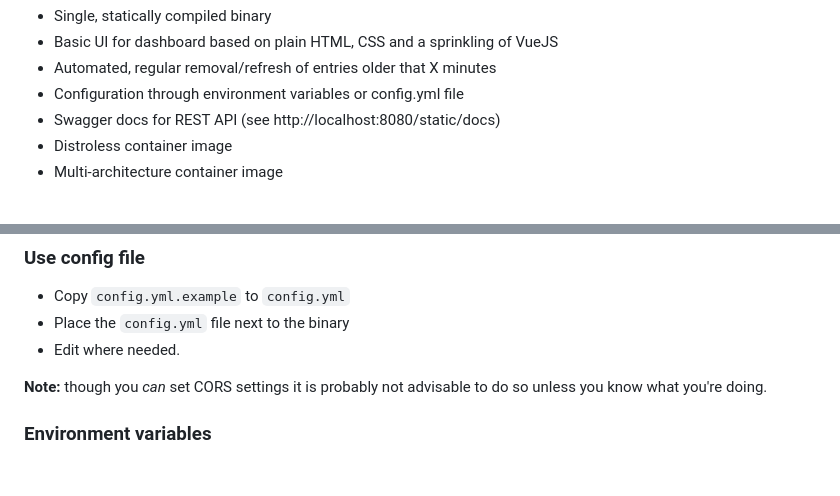
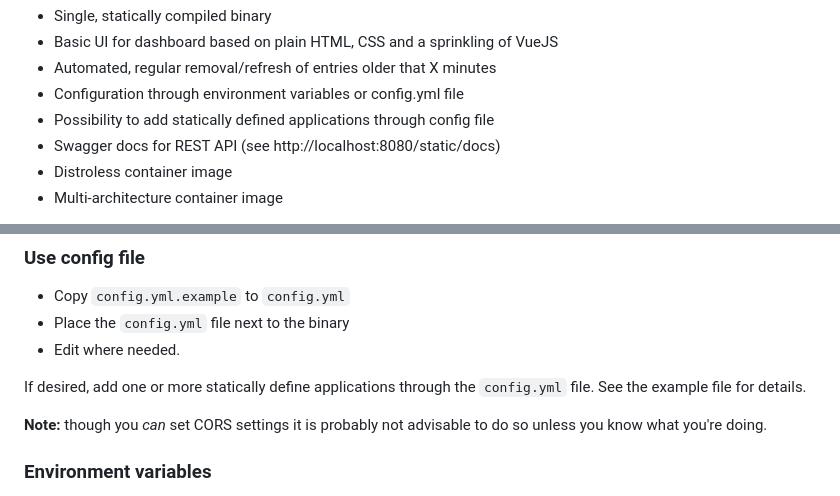
Before and after one commit to mvdkleijn/homedash, a Markdown page: README.md, 2 parts joined by grey strips. Rendered like a GitHub page; blank space fills up the shorter version.

Commit message:
Update readme for static apps

```diff
--- a/README.md
+++ b/README.md
@@ -13,6 +13,7 @@ Features include:
 - Basic UI for dashboard based on plain HTML, CSS and a sprinkling of VueJS
 - Automated, regular removal/refresh of entries older that X minutes
 - Configuration through environment variables or config.yml file
+- Possibility to add statically defined applications through config file
 - Swagger docs for REST API (see http://localhost:8080/static/docs)
 - Distroless container image
 - Multi-architecture container image
@@ -46,6 +48,8 @@ The defaults of HomeDash are sane, though open. (see the table)
 - Copy `config.yml.example` to `config.yml`
 - Place the `config.yml` file next to the binary
 - Edit where needed.
+
+If desired, add one or more statically define applications through the `config.yml` file. See the example file for details.
 
 **Note:** though you *can* set CORS settings it is probably not advisable to do so unless you know what you're doing.
 
```
Also changed, not shown: other parts of README.md (+2 -1 lines).
